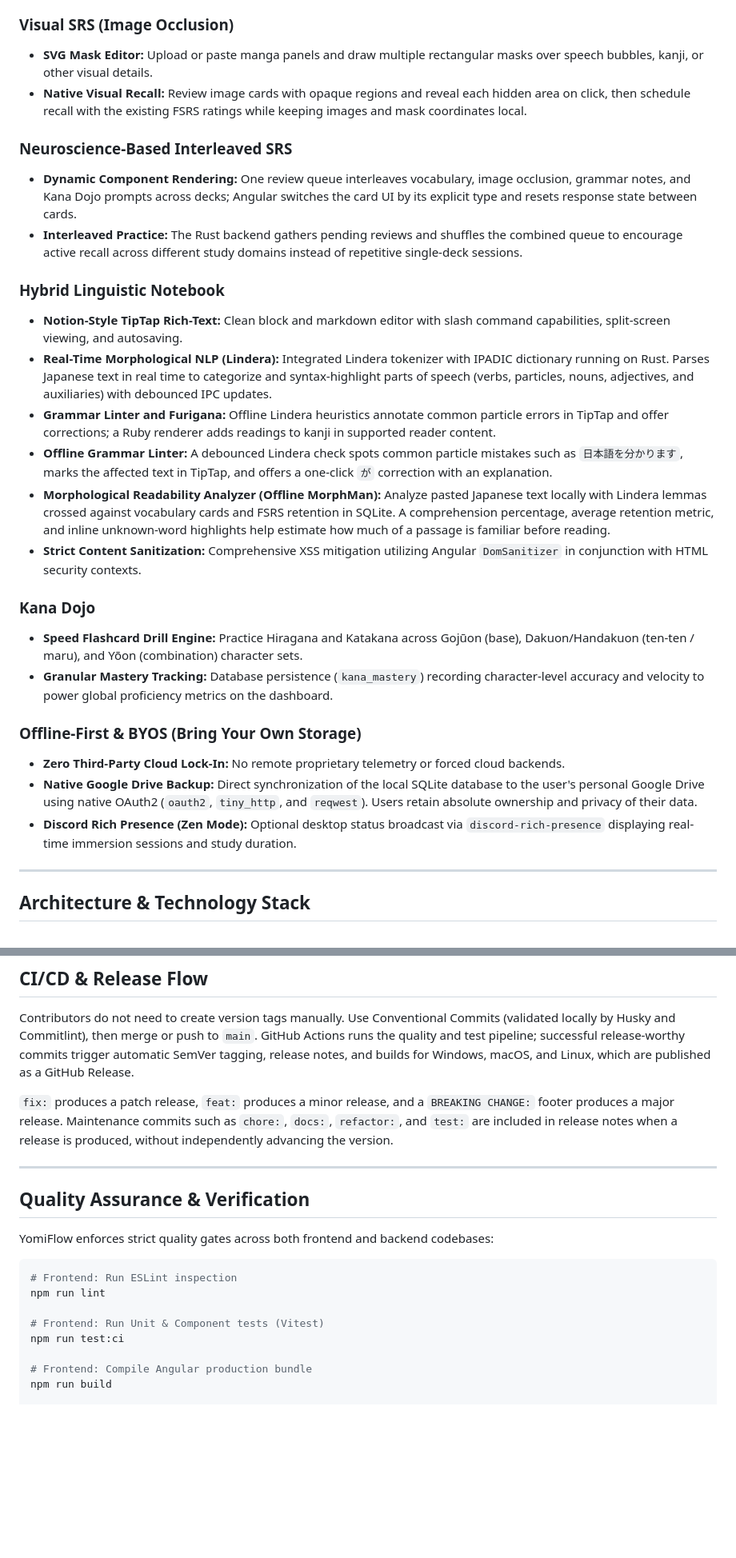
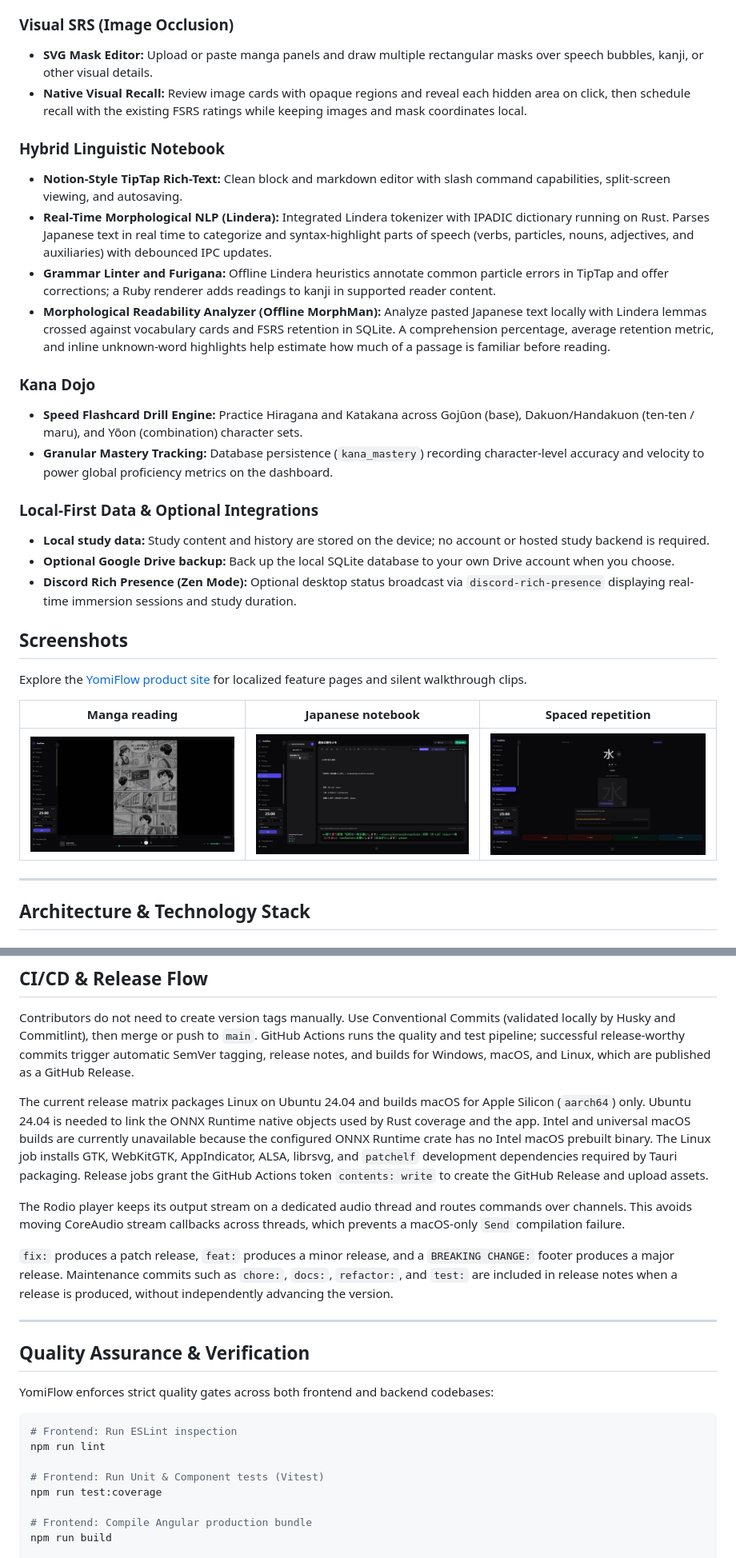
Before and after one commit to ErickG123/yomiflow, a Markdown page: README.md, 2 parts joined by grey strips. Shown at 80% size. Drawn GitHub-style; pictures changed too: docs/media/readme/immersion.jpg (added), docs/media/readme/notebook.jpg (added), docs/media/readme/srs.jpg (added); blank space fills up the shorter version.

Commit message:
docs: refresh README with product screenshots

```diff
--- a/README.md
+++ b/README.md
@@ -50,30 +49,31 @@ Mastering Japanese through immersion traditionally requires stitching together a
 - **SVG Mask Editor:** Upload or paste manga panels and draw multiple rectangular masks over speech bubbles, kanji, or other visual details.
 - **Native Visual Recall:** Review image cards with opaque regions and reveal each hidden area on click, then schedule recall with the existing FSRS ratings while keeping images and mask coordinates local.
 
-### Neuroscience-Based Interleaved SRS
-
-- **Dynamic Component Rendering:** One review queue interleaves vocabulary, image occlusion, grammar notes, and Kana Dojo prompts across decks; Angular switches the card UI by its explicit type and resets response state between cards.
-- **Interleaved Practice:** The Rust backend gathers pending reviews and shuffles the combined queue to encourage active recall across different study domains instead of repetitive single-deck sessions.
-
 ### Hybrid Linguistic Notebook
 
 - **Notion-Style TipTap Rich-Text:** Clean block and markdown editor with slash command capabilities, split-screen viewing, and autosaving.
 - **Real-Time Morphological NLP (Lindera):** Integrated Lindera tokenizer with IPADIC dictionary running on Rust. Parses Japanese text in real time to categorize and syntax-highlight parts of speech (verbs, particles, nouns, adjectives, and auxiliaries) with debounced IPC updates.
 - **Grammar Linter and Furigana:** Offline Lindera heuristics annotate common particle errors in TipTap and offer corrections; a Ruby renderer adds readings to kanji in supported reader content.
-- **Offline Grammar Linter:** A debounced Lindera check spots common particle mistakes such as `日本語を分かります`, marks the affected text in TipTap, and offers a one-click `が` correction with an explanation.
 - **Morphological Readability Analyzer (Offline MorphMan):** Analyze pasted Japanese text locally with Lindera lemmas crossed against vocabulary cards and FSRS retention in SQLite. A comprehension percentage, average retention metric, and inline unknown-word highlights help estimate how much of a passage is familiar before reading.
-- **Strict Content Sanitization:** Comprehensive XSS mitigation utilizing Angular `DomSanitizer` in conjunction with HTML security contexts.
 
 ### Kana Dojo
 
 - **Speed Flashcard Drill Engine:** Practice Hiragana and Katakana across Gojūon (base), Dakuon/Handakuon (ten-ten / maru), and Yōon (combination) character sets.
 - **Granular Mastery Tracking:** Database persistence (`kana_mastery`) recording character-level accuracy and velocity to power global proficiency metrics on the dashboard.
 
-### Offline-First & BYOS (Bring Your Own Storage)
+### Local-First Data & Optional Integrations
 
-- **Zero Third-Party Cloud Lock-In:** No remote proprietary telemetry or forced cloud backends.
-- **Native Google Drive Backup:** Direct synchronization of the local SQLite database to the user's personal Google Drive using native OAuth2 (`oauth2`, `tiny_http`, and `reqwest`). Users retain absolute ownership and privacy of their data.
+- **Local study data:** Study content and history are stored on the device; no account or hosted study backend is required.
+- **Optional Google Drive backup:** Back up the local SQLite database to your own Drive account when you choose.
 - **Discord Rich Presence (Zen Mode):** Optional desktop status broadcast via `discord-rich-presence` displaying real-time immersion sessions and study duration.
+
+## Screenshots
+
+Explore the [YomiFlow product site](https://github.com/ErickG123/yomiflow-landing) for localized feature pages and silent walkthrough clips.
+
+| Manga reading | Japanese notebook | Spaced repetition |
+| --- | --- | --- |
+| ![Manga reader with a Japanese page open](docs/media/readme/immersion.jpg) | ![Japanese notebook with morphology analysis](docs/media/readme/notebook.jpg) | ![Spaced repetition review card](docs/media/readme/srs.jpg) |
 
 ---
 
@@ -212,6 +212,10 @@ Husky runs local checks before commits: lint-staged formats staged Angular TypeS
 
 Contributors do not need to create version tags manually. Use Conventional Commits (validated locally by Husky and Commitlint), then merge or push to `main`. GitHub Actions runs the quality and test pipeline; successful release-worthy commits trigger automatic SemVer tagging, release notes, and builds for Windows, macOS, and Linux, which are published as a GitHub Release.
 
+The current release matrix packages Linux on Ubuntu 24.04 and builds macOS for Apple Silicon (`aarch64`) only. Ubuntu 24.04 is needed to link the ONNX Runtime native objects used by Rust coverage and the app. Intel and universal macOS builds are currently unavailable because the configured ONNX Runtime crate has no Intel macOS prebuilt binary. The Linux job installs GTK, WebKitGTK, AppIndicator, ALSA, librsvg, and `patchelf` development dependencies required by Tauri packaging. Release jobs grant the GitHub Actions token `contents: write` to create the GitHub Release and upload assets.
+
+The Rodio player keeps its output stream on a dedicated audio thread and routes commands over channels. This avoids moving CoreAudio stream callbacks across threads, which prevents a macOS-only `Send` compilation failure.
+
 `fix:` produces a patch release, `feat:` produces a minor release, and a `BREAKING CHANGE:` footer produces a major release. Maintenance commits such as `chore:`, `docs:`, `refactor:`, and `test:` are included in release notes when a release is produced, without independently advancing the version.
 
 ---
@@ -225,7 +229,7 @@ YomiFlow enforces strict quality gates across both frontend and backend codebase
 npm run lint
 
 # Frontend: Run Unit & Component tests (Vitest)
-npm run test:ci
+npm run test:coverage
 
 # Frontend: Compile Angular production bundle
 npm run build
```
Also changed, not shown: other parts of README.md (+6 -7 lines).
